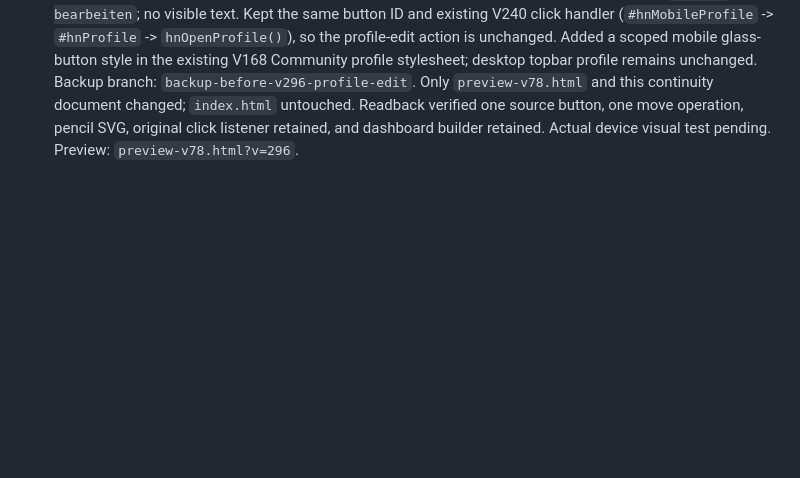
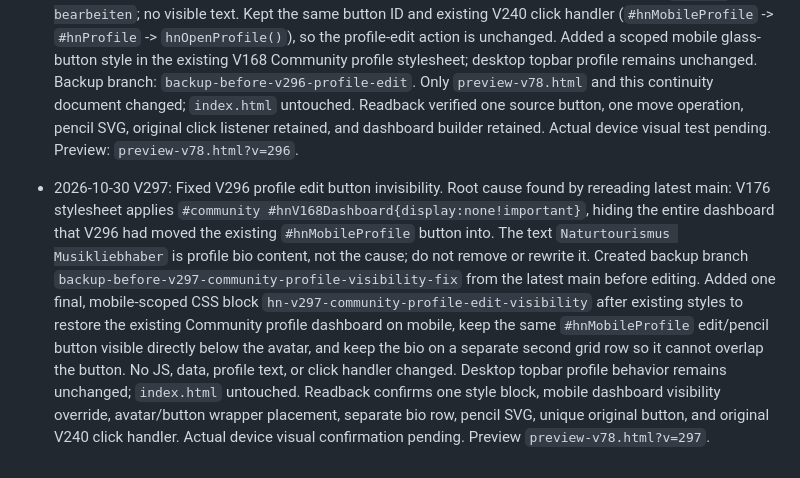
Before and after one commit to mbmorawej/hamnava, a Markdown page: PROJECT_CONTINUITY.md, the part around the change. Drawn GitHub-style; blank space fills up the shorter version.

Commit message:
Document V297 Community profile edit visibility fix

```diff
--- a/PROJECT_CONTINUITY.md
+++ b/PROJECT_CONTINUITY.md
@@ -162,3 +162,6 @@ Assistant should fetch this file from main, verify latest source and current pre
 
 
 - 2026-10-30 V296: Moved the existing mobile `#hnMobileProfile` button into the original Community profile header directly below the avatar. Changed its icon to a pencil and its accessible label/title to `Profil bearbeiten`; no visible text. Kept the same button ID and existing V240 click handler (`#hnMobileProfile` -> `#hnProfile` -> `hnOpenProfile()`), so the profile-edit action is unchanged. Added a scoped mobile glass-button style in the existing V168 Community profile stylesheet; desktop topbar profile remains unchanged. Backup branch: `backup-before-v296-profile-edit`. Only `preview-v78.html` and this continuity document changed; `index.html` untouched. Readback verified one source button, one move operation, pencil SVG, original click listener retained, and dashboard builder retained. Actual device visual test pending. Preview: `preview-v78.html?v=296`.
+
+
+- 2026-10-30 V297: Fixed V296 profile edit button invisibility. Root cause found by rereading latest main: V176 stylesheet applies `#community #hnV168Dashboard{display:none!important}`, hiding the entire dashboard that V296 had moved the existing `#hnMobileProfile` button into. The text `Naturtourismus Musikliebhaber` is profile bio content, not the cause; do not remove or rewrite it. Created backup branch `backup-before-v297-community-profile-visibility-fix` from the latest main before editing. Added one final, mobile-scoped CSS block `hn-v297-community-profile-edit-visibility` after existing styles to restore the existing Community profile dashboard on mobile, keep the same `#hnMobileProfile` edit/pencil button visible directly below the avatar, and keep the bio on a separate second grid row so it cannot overlap the button. No JS, data, profile text, or click handler changed. Desktop topbar profile behavior remains unchanged; `index.html` untouched. Readback confirms one style block, mobile dashboard visibility override, avatar/button wrapper placement, separate bio row, pencil SVG, unique original button, and original V240 click handler. Actual device visual confirmation pending. Preview `preview-v78.html?v=297`.
```
